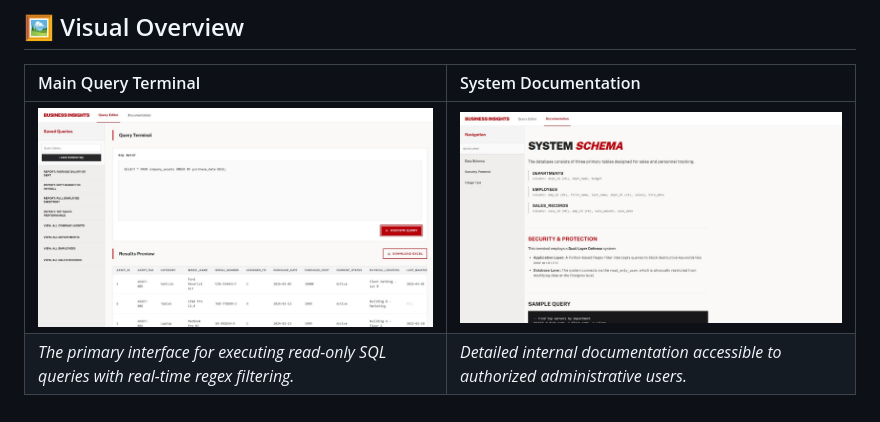
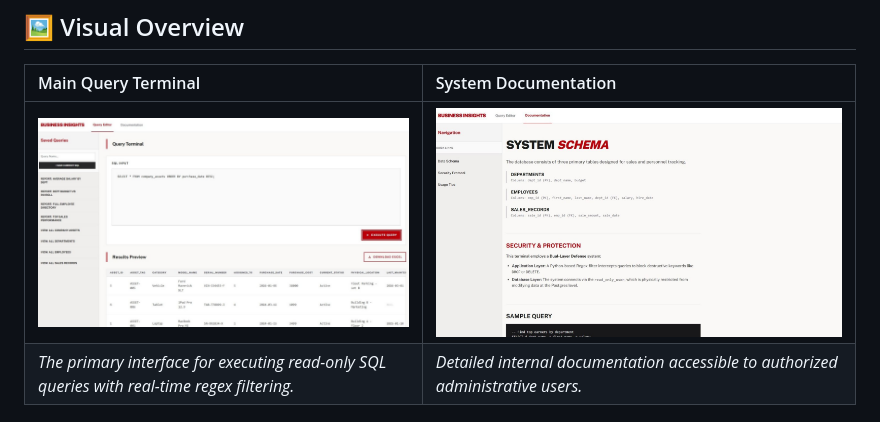
Before and after one commit to Brandon-Parker9/SQL-Query-Terminal, a Markdown page: README.md, the part around the change. Drawn GitHub-style; pictures changed too: docs/screenshots/documentation.jpg, docs/screenshots/index.jpg.

Commit message:
fixed images

```diff
--- a/README.md
+++ b/README.md
@@ -6,7 +6,7 @@ This project is a high-security SQL query and reporting tool. It is designed wit
 
 | Main Query Terminal | System Documentation |
 | :--- | :--- |
-| <img src="./docs/screenshots/index.jpg" height="300"> | <img src="./docs/screenshots/documentation.jpg" height="300"> |
+| <img src="./docs/screenshots/index.jpg"> | <img src="./docs/screenshots/documentation.jpg"> |
 | *The primary interface for executing read-only SQL queries with real-time regex filtering.* | *Detailed internal documentation accessible to authorized administrative users.* |
 
 ## 🚀 Deployment Checklist
```
